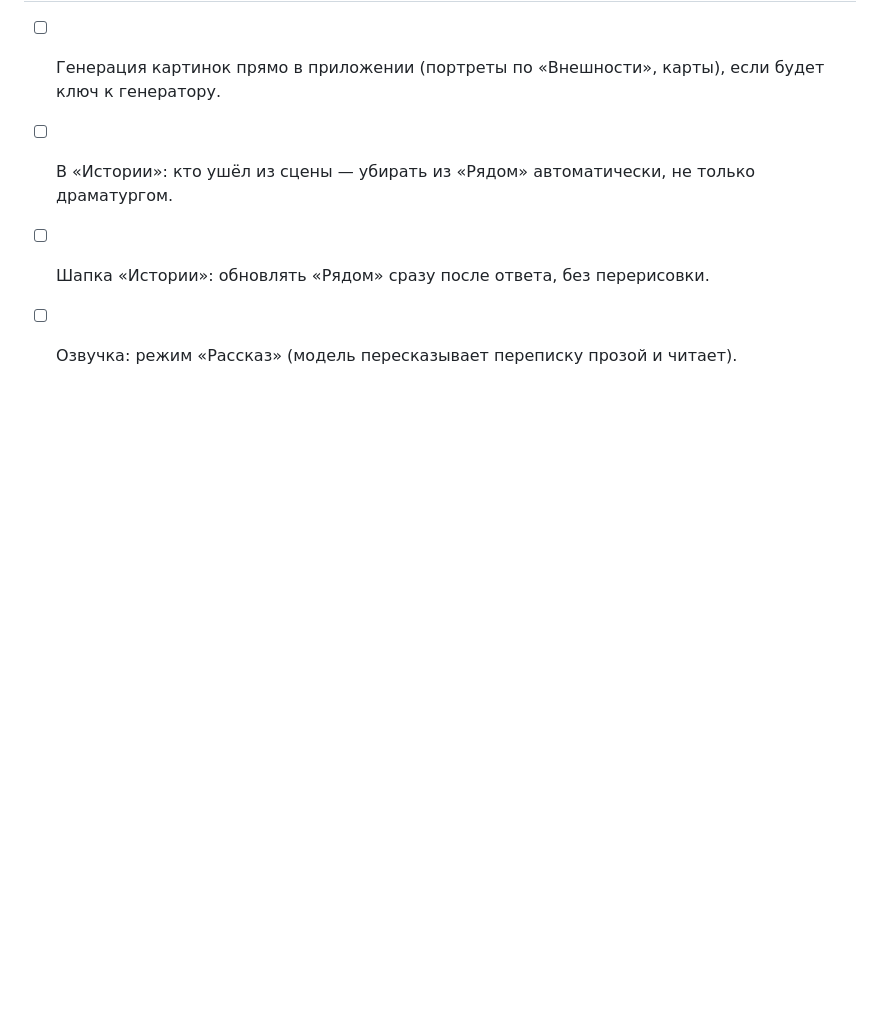
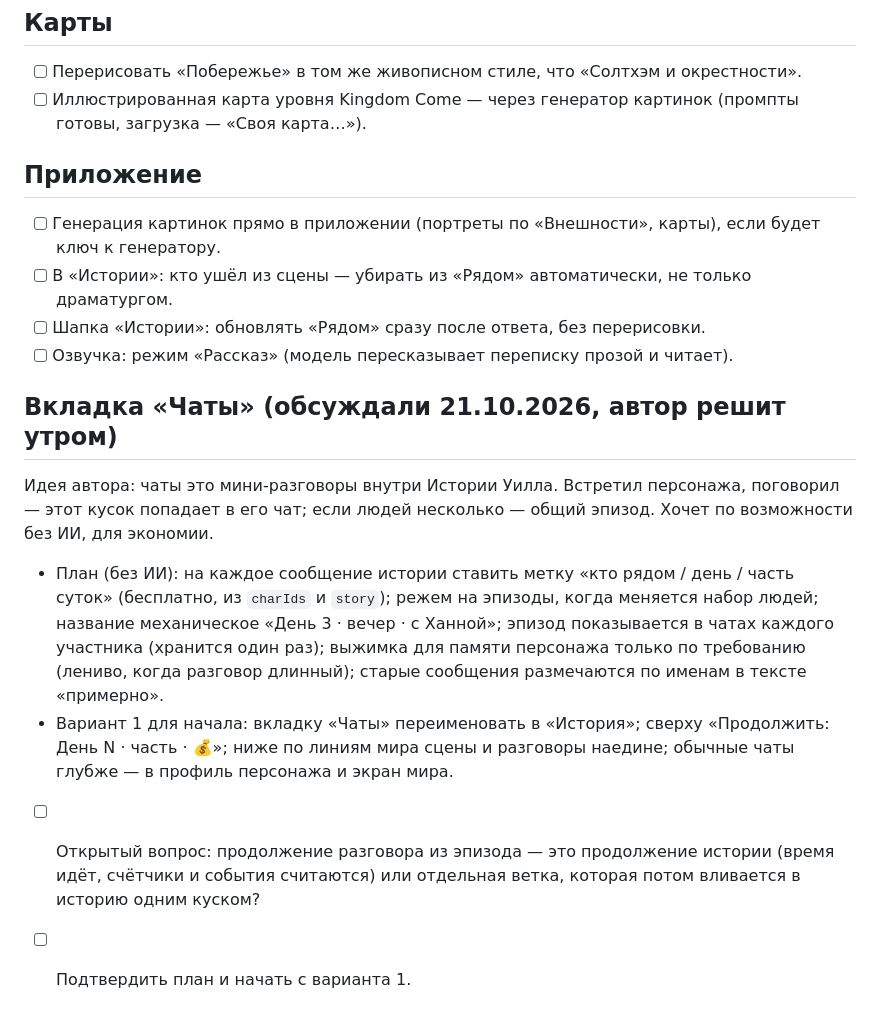
Before and after one commit to h2cooh3/zhivoy-mir, a Markdown page: TODO.md, the part around the change. GitHub-like rendering; blank space fills up the shorter version.

Commit message:
TODO: вкладка «Чаты» как эпизоды Истории Уилла, открытые вопросы
Co-Authored-By: Claude Sonnet 5.5 <noreply@anthropic.com>
Claude-Session: https://claude.ai/code/session_01Eezwuv4v9WeozPy4xj1pN6

```diff
--- a/TODO.md
+++ b/TODO.md
@@ -35,3 +35,10 @@
 - [ ] В «Истории»: кто ушёл из сцены — убирать из «Рядом» автоматически, не только драматургом.
 - [ ] Шапка «Истории»: обновлять «Рядом» сразу после ответа, без перерисовки.
 - [ ] Озвучка: режим «Рассказ» (модель пересказывает переписку прозой и читает).
+
+## Вкладка «Чаты» (обсуждали 21.10.2026, автор решит утром)
+Идея автора: чаты это мини-разговоры внутри Истории Уилла. Встретил персонажа, поговорил — этот кусок попадает в его чат; если людей несколько — общий эпизод. Хочет по возможности без ИИ, для экономии.
+- План (без ИИ): на каждое сообщение истории ставить метку «кто рядом / день / часть суток» (бесплатно, из `charIds` и `story`); режем на эпизоды, когда меняется набор людей; название механическое «День 3 · вечер · с Ханной»; эпизод показывается в чатах каждого участника (хранится один раз); выжимка для памяти персонажа только по требованию (лениво, когда разговор длинный); старые сообщения размечаются по именам в тексте «примерно».
+- Вариант 1 для начала: вкладку «Чаты» переименовать в «История»; сверху «Продолжить: День N · часть · 💰»; ниже по линиям мира сцены и разговоры наедине; обычные чаты глубже — в профиль персонажа и экран мира.
+- [ ] Открытый вопрос: продолжение разговора из эпизода — это продолжение истории (время идёт, счётчики и события считаются) или отдельная ветка, которая потом вливается в историю одним куском?
+- [ ] Подтвердить план и начать с варианта 1.
```
